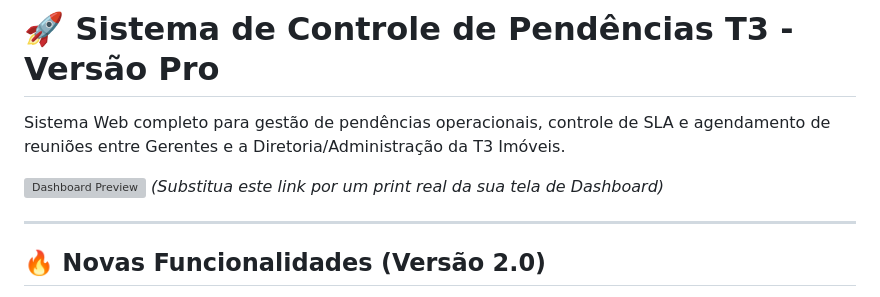
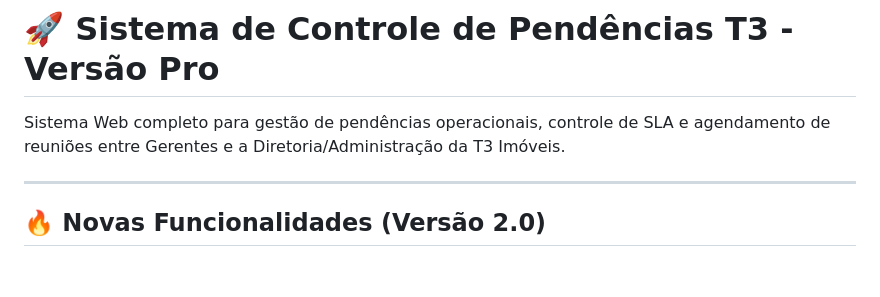
Before and after one commit to Nicksonwalachy/PendenciasLYX, a Markdown page: README.md, the part around one of its changes. Drawn GitHub-style; blank space fills up the shorter version; grey boxes are pictures that could not be loaded.

```diff
--- a/README.md
+++ b/README.md
@@ -1,9 +1,6 @@
 # 🚀 Sistema de Controle de Pendências T3 - Versão Pro
 
 Sistema Web completo para gestão de pendências operacionais, controle de SLA e agendamento de reuniões entre Gerentes e a Diretoria/Administração da T3 Imóveis.
-
-![Dashboard Preview](https://via.placeholder.com/800x400.png?text=Dashboard+Visão+Geral)
-*(Substitua este link por um print real da sua tela de Dashboard)*
 
 ---
 
```
Also changed, not shown: other parts of README.md (+1 -0 lines).
